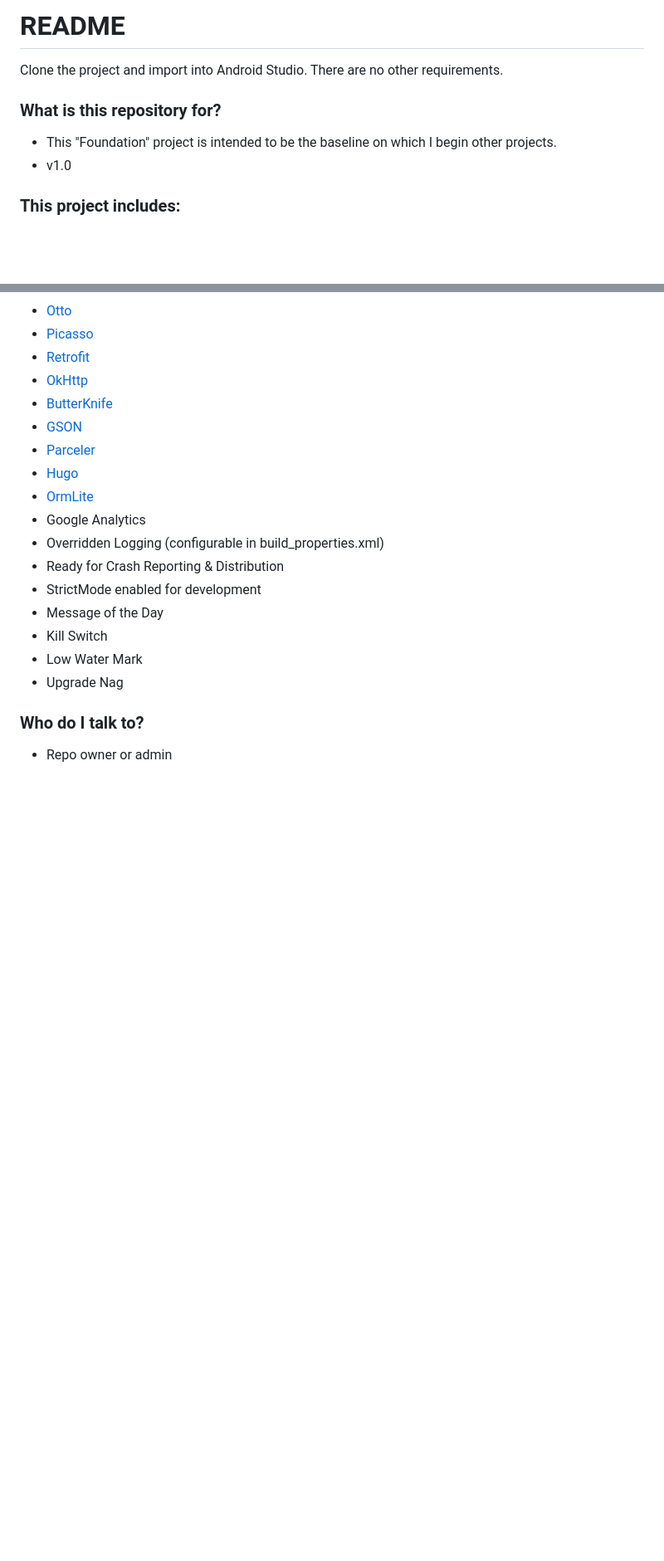
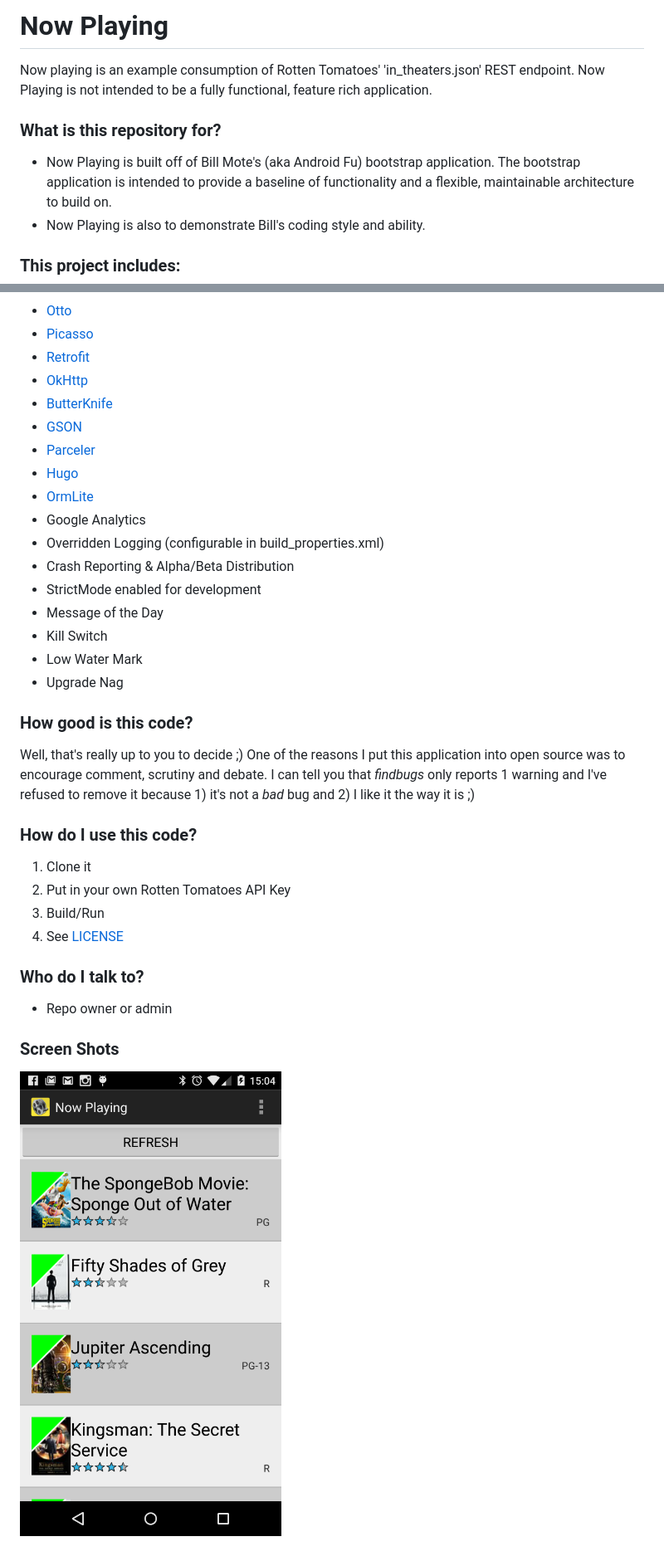
Before and after one commit to billmote/Now-Playing, a Markdown page: README.md, 2 parts joined by grey strips. Shown at 83% size. GitHub-like rendering; pictures changed too: 2015-02-21 20.04.52.png (added); blank space fills up the shorter version.

Commit message:
Updated README.md, Added LICENSE.txt

```diff
--- a/README.md
+++ b/README.md
@@ -1,11 +1,11 @@
-# README #
+# Now Playing #
 
-Clone the project and import into Android Studio.  There are no other requirements.
+Now playing is an example consumption of Rotten Tomatoes' 'in_theaters.json' REST endpoint.  Now Playing is not intended to be a fully functional, feature rich application.
 
 ### What is this repository for? ###
 
-* This "Foundation" project is intended to be the baseline on which I begin other projects.
-* v1.0
+* Now Playing is built off of Bill Mote's (aka Android Fu) bootstrap application.  The bootstrap application is intended to provide a baseline of functionality and a flexible, maintainable architecture to build on.
+* Now Playing is also to demonstrate Bill's coding style and ability.
 
 ### This project includes: ###
 
@@ -20,13 +20,28 @@ Clone the project and import into Android Studio.  There are no other requiremen
 * [OrmLite](http://ormlite.com)
 * Google Analytics
 * Overridden Logging (configurable in build_properties.xml)
-* Ready for Crash Reporting & Distribution
+* Crash Reporting & Alpha/Beta Distribution
 * StrictMode enabled for development
 * Message of the Day
 * Kill Switch
 * Low Water Mark
 * Upgrade Nag
 
+### How good is this code? ###
+
+Well, that's really up to you to decide ;)  One of the reasons I put this application into open source was to encourage comment, scrutiny and debate.  I can tell you that _findbugs_ only reports 1 warning and I've refused to remove it because 1) it's not a _bad_ bug and 2) I like it the way it is ;)
+
+### How do I use this code? ###
+
+1. Clone it
+2. Put in your own Rotten Tomatoes API Key
+3. Build/Run
+4. See [LICENSE](/LICENSE.txt)
+
 ### Who do I talk to? ###
 
 * Repo owner or admin
+
+### Screen Shots ###
+
+![Alt Movie List](/2015-02-21%2020.04.52.png?raw=true "Movie List")
```
Also changed, not shown: 2015-02-21 20.43.23.png (added), 2015-02-21 20.43.34.png (added), 2015-02-21 20.45.03.png (added), 2015-02-21 20.48.31.png (added), 2015-02-21 20.52.05.png (added), 1 other file.
